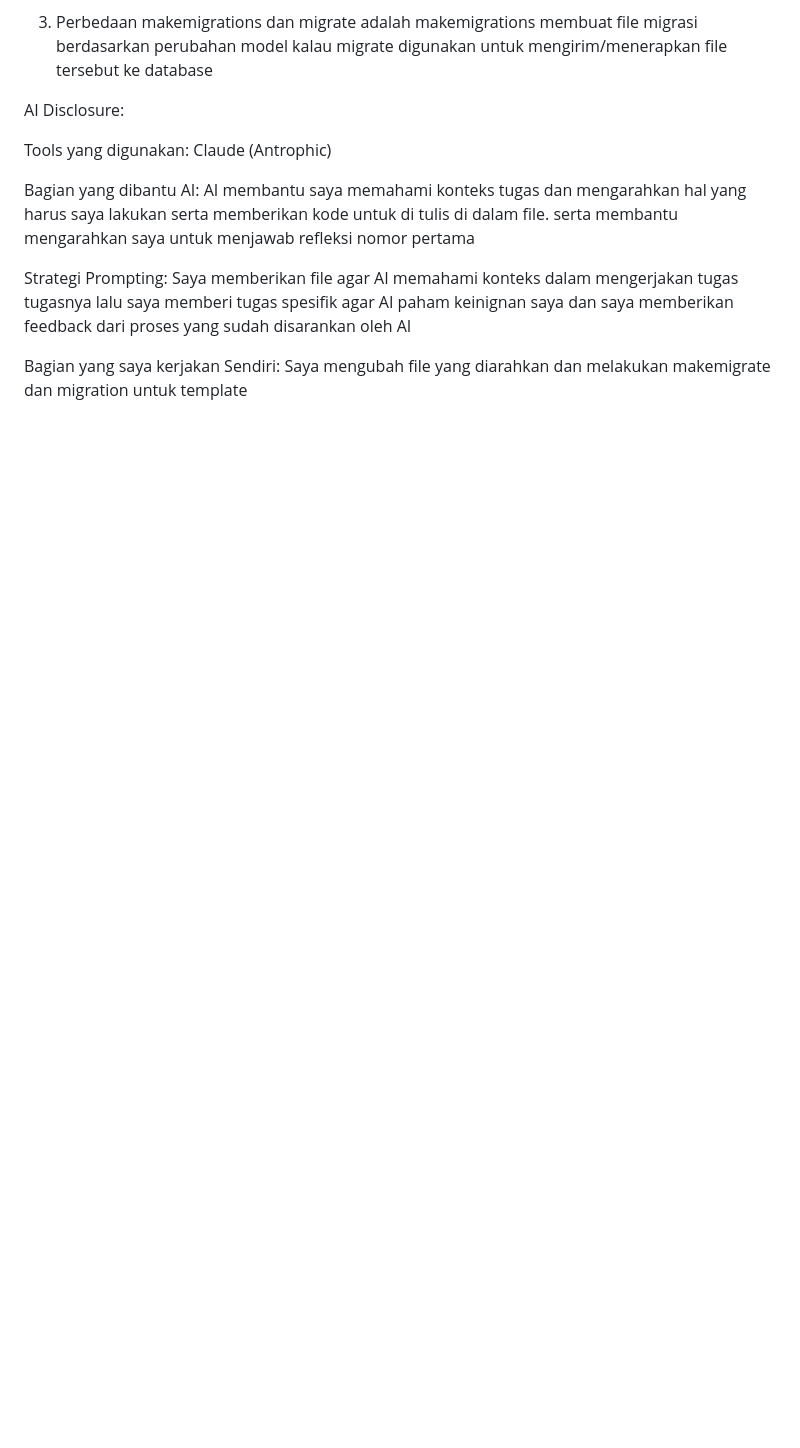
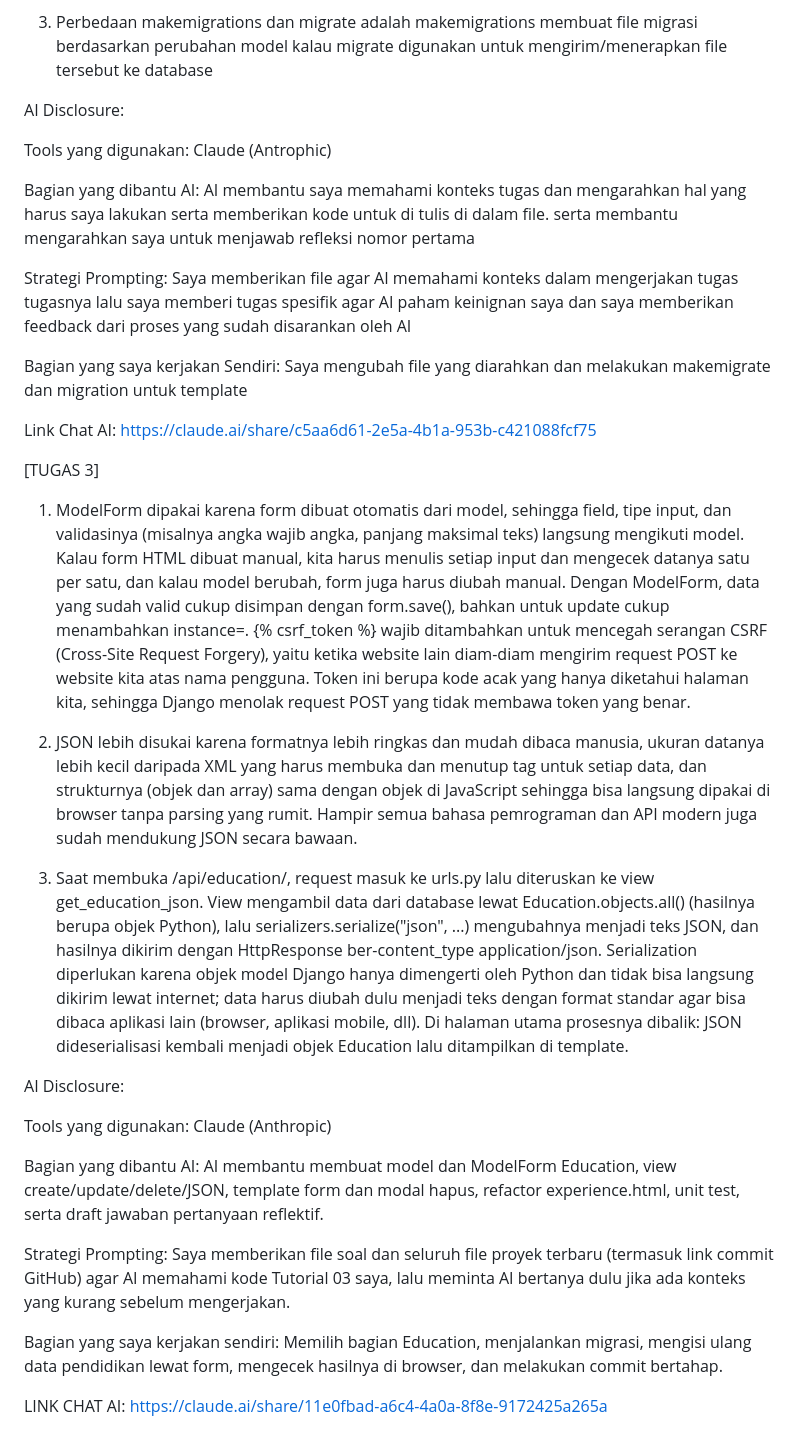
Before and after one commit to labqimm/myportofolio, a Markdown page: README.md, the part around the change. GitHub-like rendering; blank space fills up the shorter version.

Commit message:
docs: add Tugas 3 reflective answers and AI disclosure

```diff
--- a/README.md
+++ b/README.md
@@ -50,3 +50,24 @@ Saya memberikan file agar AI memahami konteks dalam mengerjakan tugas tugasnya l
 
 Bagian yang saya kerjakan Sendiri:
 Saya mengubah file yang diarahkan dan melakukan makemigrate dan migration untuk template
+
+Link Chat AI: https://claude.ai/share/c5aa6d61-2e5a-4b1a-953b-c421088fcf75
+
+[TUGAS 3]
+1. ModelForm dipakai karena form dibuat otomatis dari model, sehingga field, tipe input, dan validasinya (misalnya angka wajib angka, panjang maksimal teks) langsung mengikuti model. Kalau form HTML dibuat manual, kita harus menulis setiap input dan mengecek datanya satu per satu, dan kalau model berubah, form juga harus diubah manual. Dengan ModelForm, data yang sudah valid cukup disimpan dengan form.save(), bahkan untuk update cukup menambahkan instance=. {% csrf_token %} wajib ditambahkan untuk mencegah serangan CSRF (Cross-Site Request Forgery), yaitu ketika website lain diam-diam mengirim request POST ke website kita atas nama pengguna. Token ini berupa kode acak yang hanya diketahui halaman kita, sehingga Django menolak request POST yang tidak membawa token yang benar.
+
+2. JSON lebih disukai karena formatnya lebih ringkas dan mudah dibaca manusia, ukuran datanya lebih kecil daripada XML yang harus membuka dan menutup tag untuk setiap data, dan strukturnya (objek dan array) sama dengan objek di JavaScript sehingga bisa langsung dipakai di browser tanpa parsing yang rumit. Hampir semua bahasa pemrograman dan API modern juga sudah mendukung JSON secara bawaan.
+
+3. Saat membuka /api/education/, request masuk ke urls.py lalu diteruskan ke view get_education_json. View mengambil data dari database lewat Education.objects.all() (hasilnya berupa objek Python), lalu serializers.serialize("json", ...) mengubahnya menjadi teks JSON, dan hasilnya dikirim dengan HttpResponse ber-content_type application/json. Serialization diperlukan karena objek model Django hanya dimengerti oleh Python dan tidak bisa langsung dikirim lewat internet; data harus diubah dulu menjadi teks dengan format standar agar bisa dibaca aplikasi lain (browser, aplikasi mobile, dll). Di halaman utama prosesnya dibalik: JSON dideserialisasi kembali menjadi objek Education lalu ditampilkan di template.
+
+AI Disclosure:
+
+Tools yang digunakan: Claude (Anthropic)
+
+Bagian yang dibantu AI: AI membantu membuat model dan ModelForm Education, view create/update/delete/JSON, template form dan modal hapus, refactor experience.html, unit test, serta draft jawaban pertanyaan reflektif.
+
+Strategi Prompting: Saya memberikan file soal dan seluruh file proyek terbaru (termasuk link commit GitHub) agar AI memahami kode Tutorial 03 saya, lalu meminta AI bertanya dulu jika ada konteks yang kurang sebelum mengerjakan.
+
+Bagian yang saya kerjakan sendiri: Memilih bagian Education, menjalankan migrasi, mengisi ulang data pendidikan lewat form, mengecek hasilnya di browser, dan melakukan commit bertahap.
+
+LINK CHAT AI: https://claude.ai/share/11e0fbad-a6c4-4a0a-8f8e-9172425a265a
```
